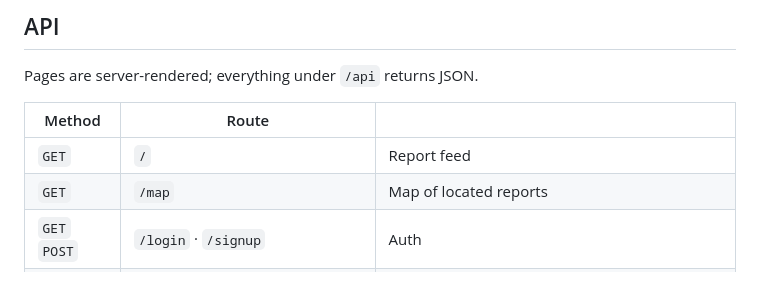
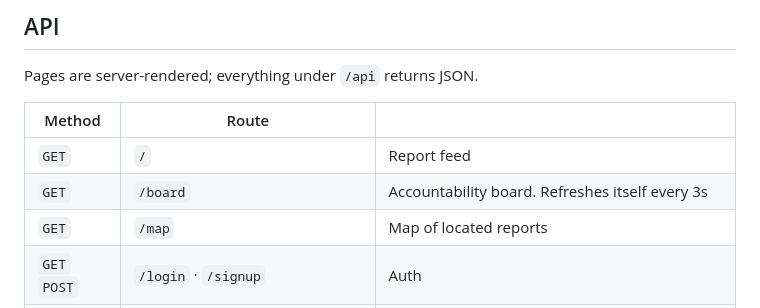
Before and after one commit to Londopy/DiresQ, a Markdown page: README.md, the part around the change. GitHub-like rendering.

Commit message:
Explain what the app looks like in use; document /board

```diff
--- a/README.md
+++ b/README.md
@@ -131,6 +131,7 @@ Pages are server-rendered; everything under `/api` returns JSON.
 | Method | Route | |
 | --- | --- | --- |
 | `GET` | `/` | Report feed |
+| `GET` | `/board` | Accountability board. Refreshes itself every 3s |
 | `GET` | `/map` | Map of located reports |
 | `GET` `POST` | `/login` · `/signup` | Auth |
 | `POST` | `/logout` | |
```
